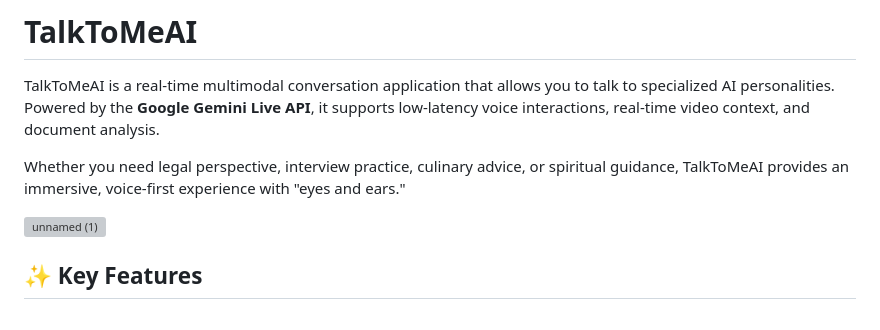
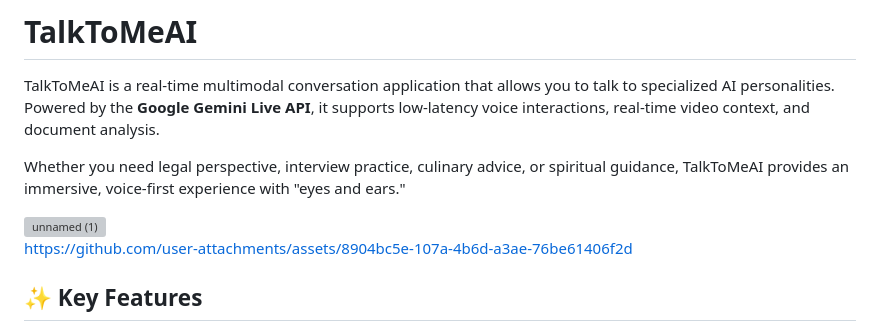
Before and after one commit to knotking/TalkToMeAI, a Markdown page: README.md, the part around the change. GitHub-like rendering; grey boxes are pictures that could not be loaded.

Commit message:
Update README with asset link and features
Added a link to an asset in the README.

```diff
--- a/README.md
+++ b/README.md
@@ -5,6 +5,10 @@ TalkToMeAI is a real-time multimodal conversation application that allows you to
 Whether you need legal perspective, interview practice, culinary advice, or spiritual guidance, TalkToMeAI provides an immersive, voice-first experience with "eyes and ears."
 
 <img width="2752" height="1536" alt="unnamed (1)" src="https://github.com/user-attachments/assets/8e6d35d8-661a-4ca3-a037-774cf327391c" />
+
+
+https://github.com/user-attachments/assets/8904bc5e-107a-4b6d-a3ae-76be61406f2d
+
 
 
 ## ✨ Key Features
```
